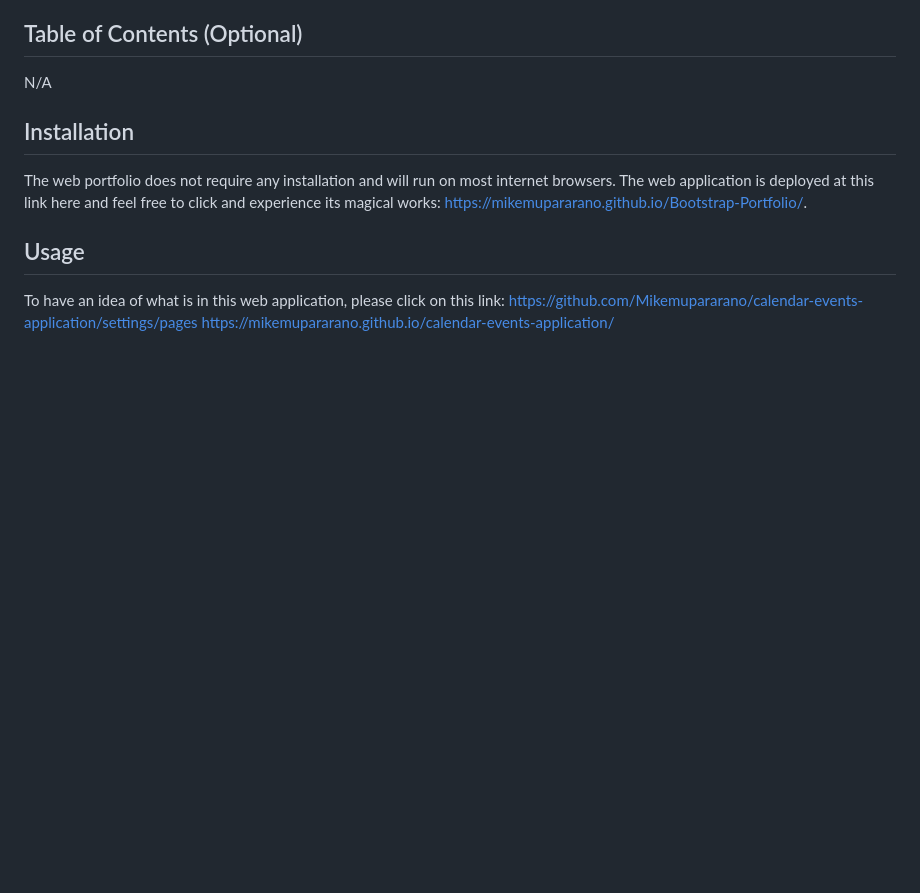
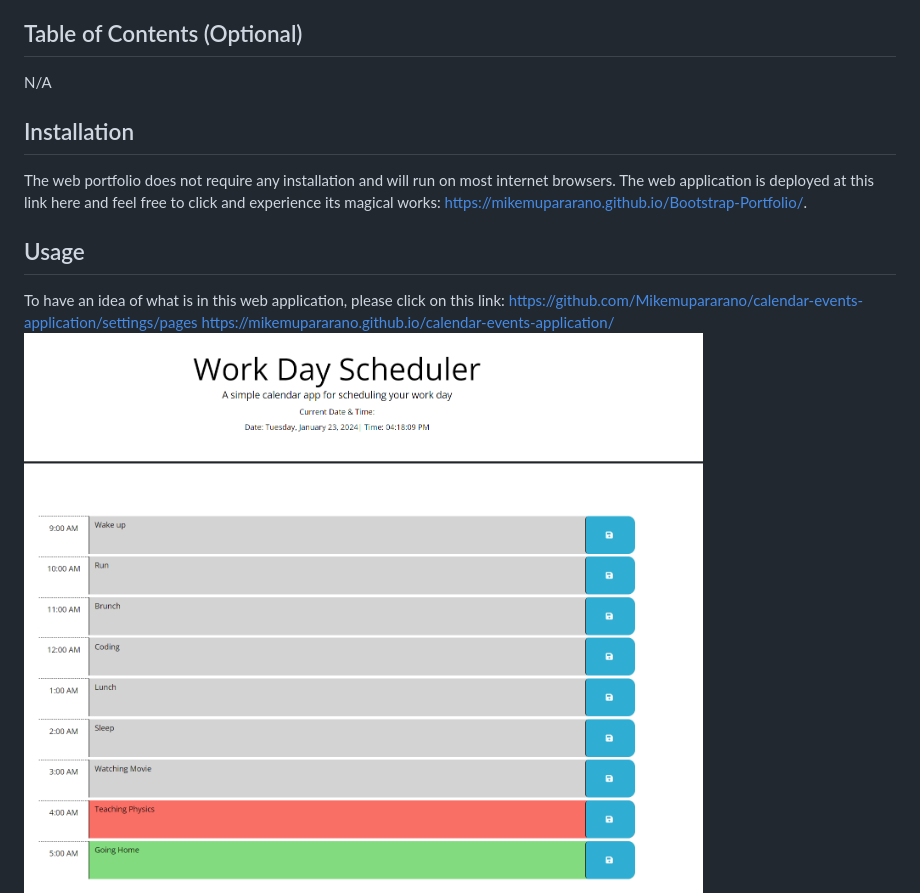
Before and after one commit to Mikemupararano/calendar-events-application, a Markdown page: README.md, the part around the change. Rendered like a GitHub page; pictures changed too: assets/images/full-image.png (added); blank space fills up the shorter version.

Commit message:
Added another image showing full page of document.

```diff
--- a/README.md
+++ b/README.md
@@ -27,7 +27,7 @@ The web portfolio does not require any installation and will run on most interne
 ## Usage
 To have an idea of what is in this web application, please click on this link: https://github.com/Mikemupararano/calendar-events-application/settings/pages
  https://mikemupararano.github.io/calendar-events-application/
-
+![A screenshot of a web application:](./assets/images/full-image.png)
 ![A screenshot of a web application:](./assets/images/screenshot-12pm.png)
 ![Second screenshot:](./assets/images/app3.png)
 ![Third screenshot:](./assets/images/app4.png)
```
